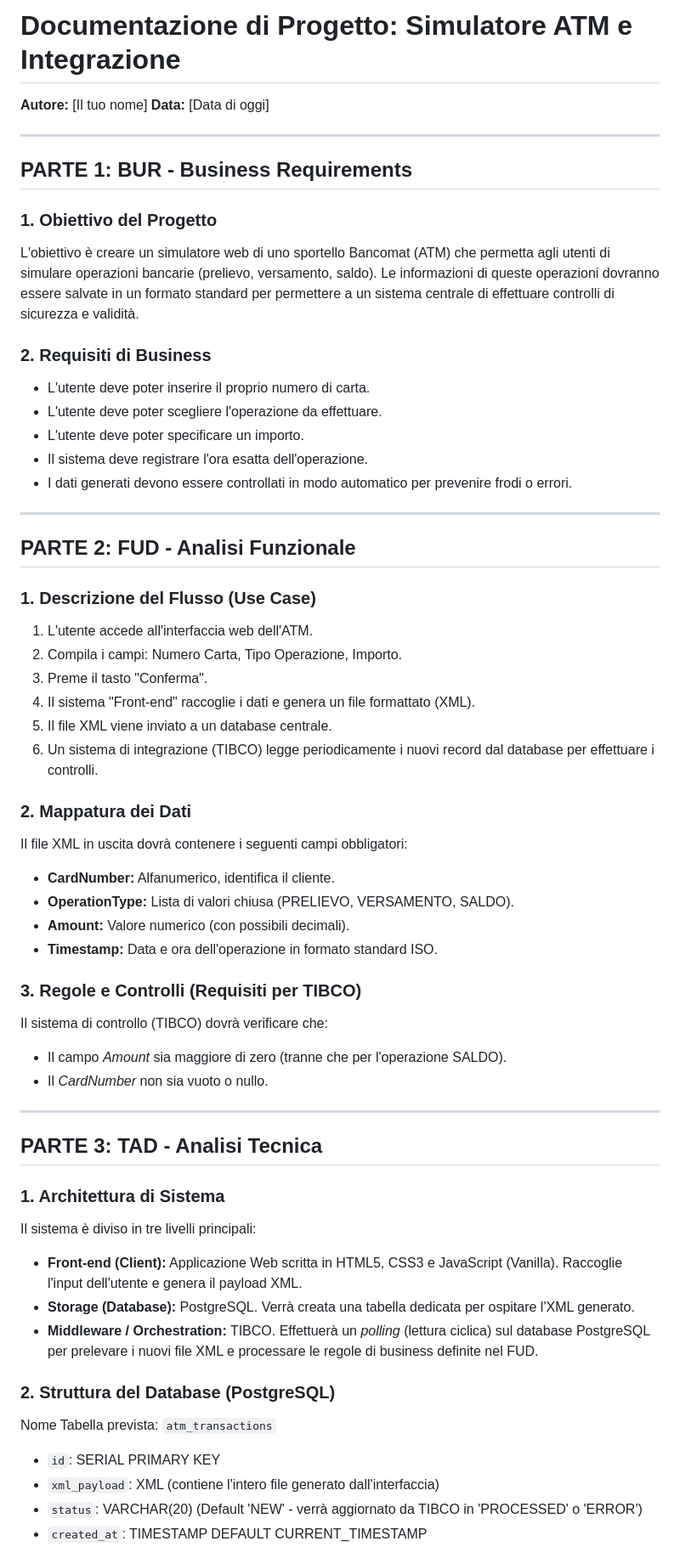
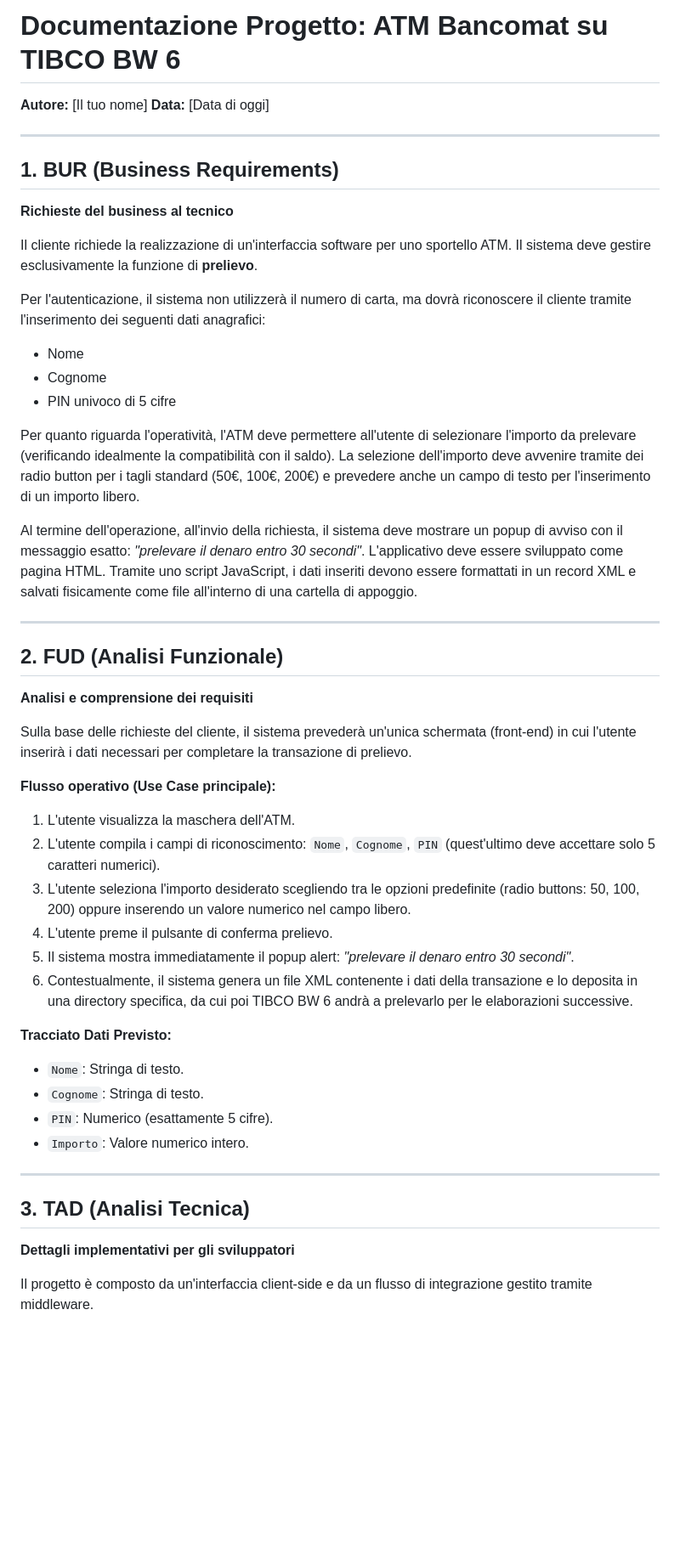
Before and after one commit to buppa24/progettoSupremo, a Markdown page: README.md, the part around one of its changes. Shown at 85% size. Drawn GitHub-style; blank space fills up the shorter version.

Commit message:
Aggiunta metà documentazione

```diff
--- a/README.md
+++ b/README.md
@@ -1,60 +1,53 @@
-# Documentazione di Progetto: Simulatore ATM e Integrazione
+# Documentazione Progetto: ATM Bancomat su TIBCO BW 6
 
 **Autore:** [Il tuo nome]
 **Data:** [Data di oggi]
 
 ---
 
-## PARTE 1: BUR - Business Requirements
+## 1. BUR (Business Requirements)
 
-### 1. Obiettivo del Progetto
-L'obiettivo è creare un simulatore web di uno sportello Bancomat (ATM) che permetta agli utenti di simulare operazioni bancarie (prelievo, versamento, saldo). Le informazioni di queste operazioni dovranno essere salvate in un formato standard per permettere a un sistema centrale di effettuare controlli di sicurezza e validità.
+**Richieste del business al tecnico**
 
-### 2. Requisiti di Business
-* L'utente deve poter inserire il proprio numero di carta.
-* L'utente deve poter scegliere l'operazione da effettuare.
-* L'utente deve poter specificare un importo.
-* Il sistema deve registrare l'ora esatta dell'operazione.
-* I dati generati devono essere controllati in modo automatico per prevenire frodi o errori.
+Il cliente richiede la realizzazione di un'interfaccia software per uno sportello ATM. Il sistema deve gestire esclusivamente la funzione di **prelievo**.
+
+Per l'autenticazione, il sistema non utilizzerà il numero di carta, ma dovrà riconoscere il cliente tramite l'inserimento dei seguenti dati anagrafici:
+* Nome
+* Cognome
+* PIN univoco di 5 cifre
+
+Per quanto riguarda l'operatività, l'ATM deve permettere all'utente di selezionare l'importo da prelevare (verificando idealmente la compatibilità con il saldo). La selezione dell'importo deve avvenire tramite dei radio button per i tagli standard (50€, 100€, 200€) e prevedere anche un campo di testo per l'inserimento di un importo libero.
+
+Al termine dell'operazione, all'invio della richiesta, il sistema deve mostrare un popup di avviso con il messaggio esatto: *"prelevare il denaro entro 30 secondi"*.
+L'applicativo deve essere sviluppato come pagina HTML. Tramite uno script JavaScript, i dati inseriti devono essere formattati in un record XML e salvati fisicamente come file all'interno di una cartella di appoggio.
 
 ---
 
-## PARTE 2: FUD - Analisi Funzionale
+## 2. FUD (Analisi Funzionale)
 
-### 1. Descrizione del Flusso (Use Case)
-1. L'utente accede all'interfaccia web dell'ATM.
-2. Compila i campi: Numero Carta, Tipo Operazione, Importo.
-3. Preme il tasto "Conferma".
-4. Il sistema "Front-end" raccoglie i dati e genera un file formattato (XML).
-5. Il file XML viene inviato a un database centrale.
-6. Un sistema di integrazione (TIBCO) legge periodicamente i nuovi record dal database per effettuare i controlli.
+**Analisi e comprensione dei requisiti**
 
-### 2. Mappatura dei Dati
-Il file XML in uscita dovrà contenere i seguenti campi obbligatori:
-* **CardNumber:** Alfanumerico, identifica il cliente.
-* **OperationType:** Lista di valori chiusa (PRELIEVO, VERSAMENTO, SALDO).
-* **Amount:** Valore numerico (con possibili decimali).
-* **Timestamp:** Data e ora dell'operazione in formato standard ISO.
+Sulla base delle richieste del cliente, il sistema prevederà un'unica schermata (front-end) in cui l'utente inserirà i dati necessari per completare la transazione di prelievo.
 
-### 3. Regole e Controlli (Requisiti per TIBCO)
-Il sistema di controllo (TIBCO) dovrà verificare che:
-* Il campo *Amount* sia maggiore di zero (tranne che per l'operazione SALDO).
-* Il *CardNumber* non sia vuoto o nullo.
+**Flusso operativo (Use Case principale):**
+1. L'utente visualizza la maschera dell'ATM.
+2. L'utente compila i campi di riconoscimento: `Nome`, `Cognome`, `PIN` (quest'ultimo deve accettare solo 5 caratteri numerici).
+3. L'utente seleziona l'importo desiderato scegliendo tra le opzioni predefinite (radio buttons: 50, 100, 200) oppure inserendo un valore numerico nel campo libero.
+4. L'utente preme il pulsante di conferma prelievo.
+5. Il sistema mostra immediatamente il popup alert: *"prelevare il denaro entro 30 secondi"*.
+6. Contestualmente, il sistema genera un file XML contenente i dati della transazione e lo deposita in una directory specifica, da cui poi TIBCO BW 6 andrà a prelevarlo per le elaborazioni successive.
+
+**Tracciato Dati Previsto:**
+* `Nome`: Stringa di testo.
+* `Cognome`: Stringa di testo.
+* `PIN`: Numerico (esattamente 5 cifre).
+* `Importo`: Valore numerico intero.
 
 ---
 
-## PARTE 3: TAD - Analisi Tecnica
+## 3. TAD (Analisi Tecnica)
 
-### 1. Architettura di Sistema
-Il sistema è diviso in tre livelli principali:
-* **Front-end (Client):** Applicazione Web scritta in HTML5, CSS3 e JavaScript (Vanilla). Raccoglie l'input dell'utente e genera il payload XML.
-* **Storage (Database):** PostgreSQL. Verrà creata una tabella dedicata per ospitare l'XML generato.
-* **Middleware / Orchestration:** TIBCO. Effettuerà un *polling* (lettura ciclica) sul database PostgreSQL per prelevare i nuovi file XML e processare le regole di business definite nel FUD.
+**Dettagli implementativi per gli sviluppatori**
 
-### 2. Struttura del Database (PostgreSQL)
-Nome Tabella prevista: `atm_transactions`
-* `id`: SERIAL PRIMARY KEY
-* `xml_payload`: XML (contiene l'intero file generato dall'interfaccia)
-* `status`: VARCHAR(20) (Default 'NEW' - verrà aggiornato da TIBCO in 'PROCESSED' o 'ERROR')
-* `created_at`: TIMESTAMP DEFAULT CURRENT_TIMESTAMP
+Il progetto è composto da un'interfaccia client-side e da un flusso di integrazione gestito tramite middleware.
 
```
Also changed, not shown: other parts of README.md (+31 -10 lines).
